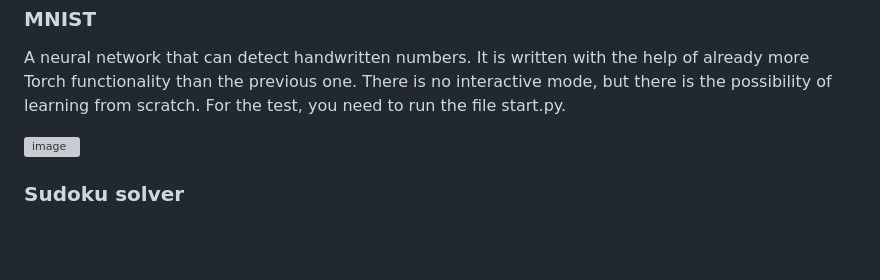
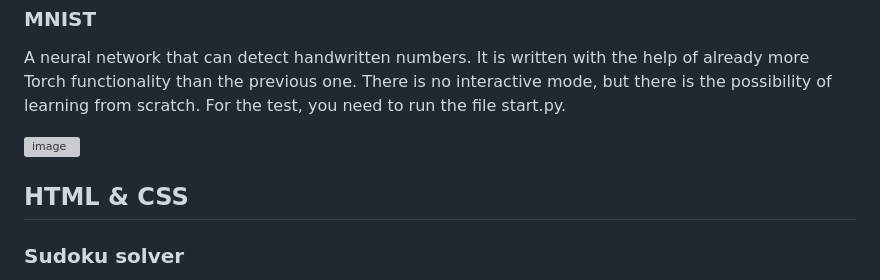
Before and after one commit to cmcshnik/some-fun-high-school-projects, a Markdown page: README.md, the part around the change. Drawn GitHub-style; blank space fills up the shorter version; grey boxes are pictures that could not be loaded.

```diff
--- a/README.md
+++ b/README.md
@@ -69,6 +69,8 @@ A neural network that can detect handwritten numbers. It is written with the hel
 ![image](https://github.com/cmcshnik/some-fun-high-school-projects/assets/95929455/21b2b399-e257-4c66-976c-b1df71376a80)
 
 
+## HTML & CSS
+
 ### Sudoku solver
 A program that solves Sudoku using python Z3. At the entrance, she needs to submit 81 numbers, where each consecutive 9 numbers is another row of the entire square. In order to try Sudoku with a photo, you need to enter 000000010400000000020000000000050407008000300001090000300400200050100000000806000
 
```
